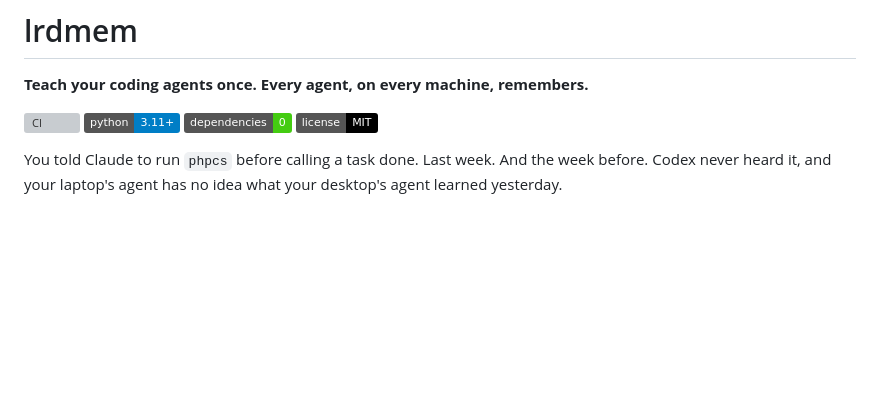
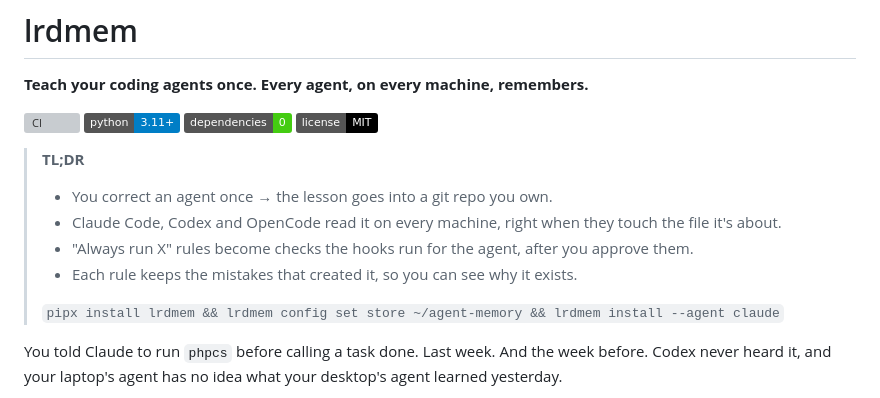
Before and after one commit to larodiel/lrdmem, a Markdown page: README.md, the part around the change. GitHub-like rendering; badges without logos; blank space fills up the shorter version; grey boxes are pictures that could not be loaded.

Commit message:
docs: README TL;DR

```diff
--- a/README.md
+++ b/README.md
@@ -6,6 +6,14 @@
 ![Python 3.11+](https://img.shields.io/badge/python-3.11%2B-blue)
 ![Zero dependencies](https://img.shields.io/badge/dependencies-0-brightgreen)
 ![License: MIT](https://img.shields.io/badge/license-MIT-black)
+
+> **TL;DR**
+> - You correct an agent once → the lesson goes into a git repo you own.
+> - Claude Code, Codex and OpenCode read it on every machine, right when they touch the file it's about.
+> - "Always run X" rules become checks the hooks run for the agent, after you approve them.
+> - Each rule keeps the mistakes that created it, so you can see why it exists.
+>
+> `pipx install lrdmem && lrdmem config set store ~/agent-memory && lrdmem install --agent claude`
 
 You told Claude to run `phpcs` before calling a task done. Last week. And the week before. Codex never heard it,
 and your laptop's agent has no idea what your desktop's agent learned yesterday.
```
